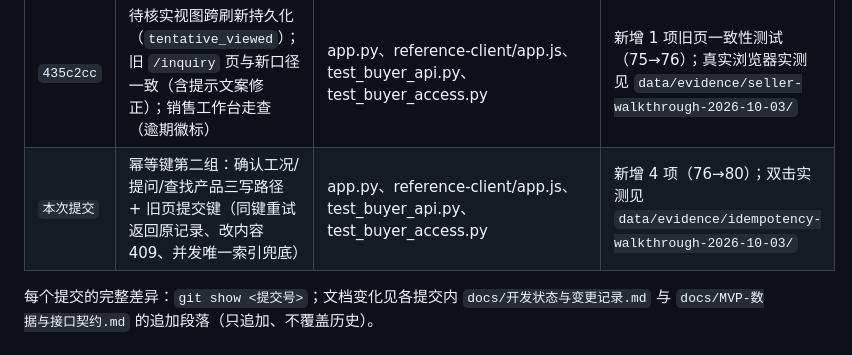
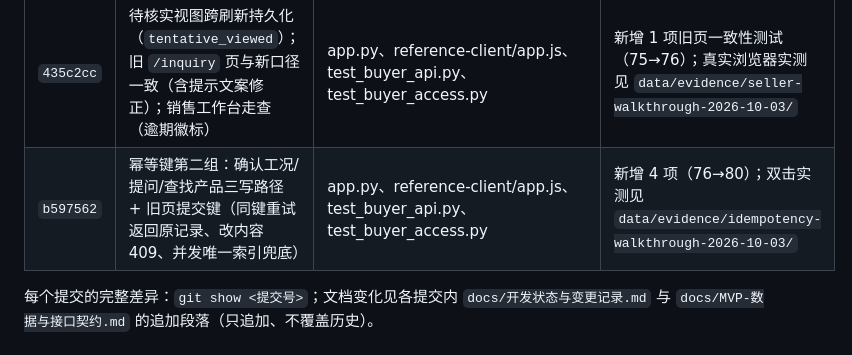
Before and after one commit to JiahaoShang/blinking-CB-water-pump-saas, a Markdown page: docs/待审计交付包.md, the part around the change. GitHub-like rendering.

Commit message:
docs(audit): record idempotency-batch commit hash

```diff
--- a/docs/待审计交付包.md
+++ b/docs/待审计交付包.md
@@ -15,7 +15,7 @@
 | `da18c24` | 生成型路径 503 失败回退；跨企业/版本对抗测试；真实重启证明；卖家窄屏修复（B-02） | app.py、test_system_acceptance.py | 新增 4 项测试（71→75） |
 | `cfe7b23` | 审计交付包（即本文件）与 docs 索引更新 | docs/待审计交付包.md、docs/README.md | 文档变更 |
 | `435c2cc` | 待核实视图跨刷新持久化（`tentative_viewed`）；旧 `/inquiry` 页与新口径一致（含提示文案修正）；销售工作台走查（逾期徽标） | app.py、reference-client/app.js、test_buyer_api.py、test_buyer_access.py | 新增 1 项旧页一致性测试（75→76）；真实浏览器实测见 `data/evidence/seller-walkthrough-2026-10-03/` |
-| `本次提交` | 幂等键第二组：确认工况/提问/查找产品三写路径 + 旧页提交键（同键重试返回原记录、改内容 409、并发唯一索引兜底） | app.py、reference-client/app.js、test_buyer_api.py、test_buyer_access.py | 新增 4 项（76→80）；双击实测见 `data/evidence/idempotency-walkthrough-2026-10-03/` |
+| `b597562` | 幂等键第二组：确认工况/提问/查找产品三写路径 + 旧页提交键（同键重试返回原记录、改内容 409、并发唯一索引兜底） | app.py、reference-client/app.js、test_buyer_api.py、test_buyer_access.py | 新增 4 项（76→80）；双击实测见 `data/evidence/idempotency-walkthrough-2026-10-03/` |
 
 每个提交的完整差异：`git show <提交号>`；文档变化见各提交内 `docs/开发状态与变更记录.md` 与 `docs/MVP-数据与接口契约.md` 的追加段落（只追加、不覆盖历史）。
 
```
